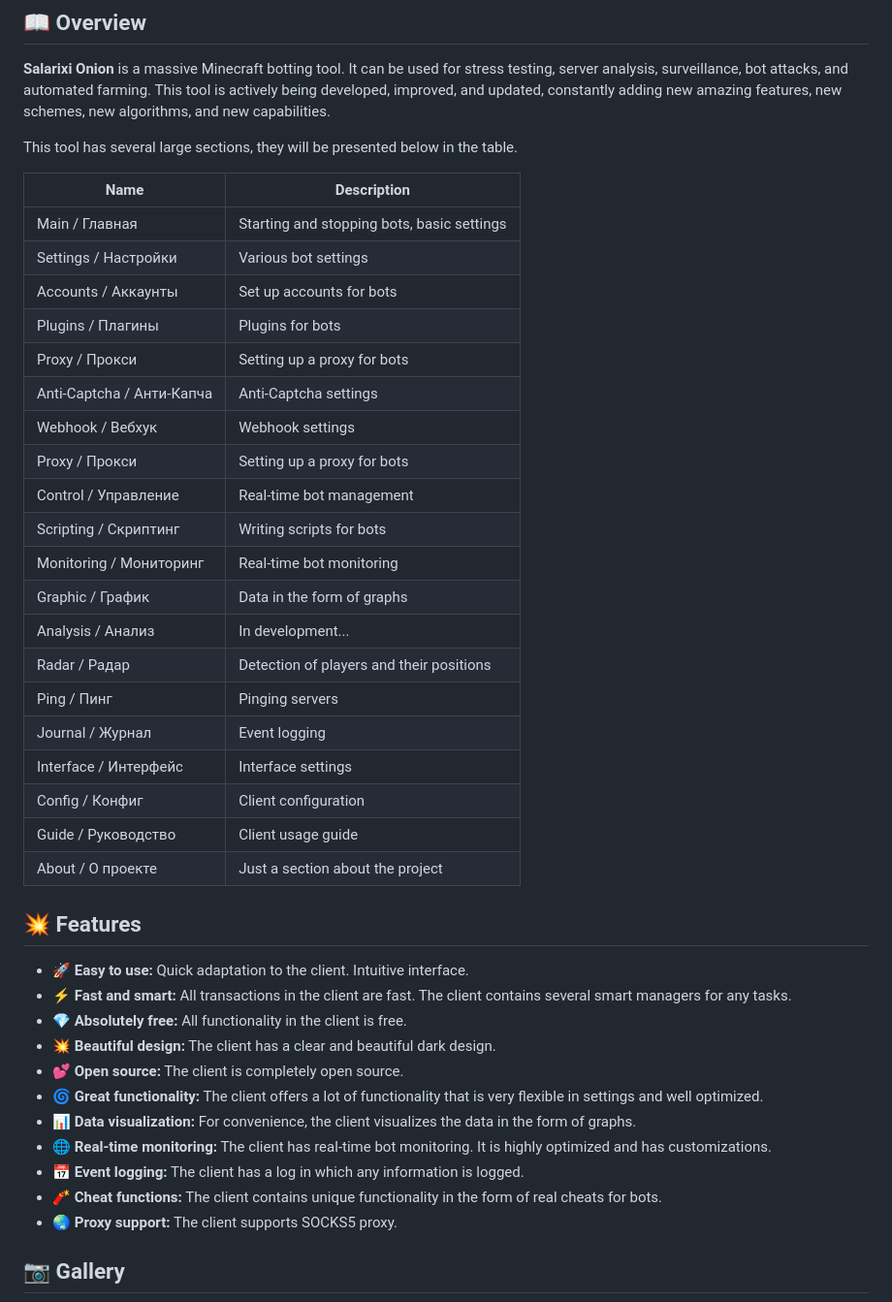
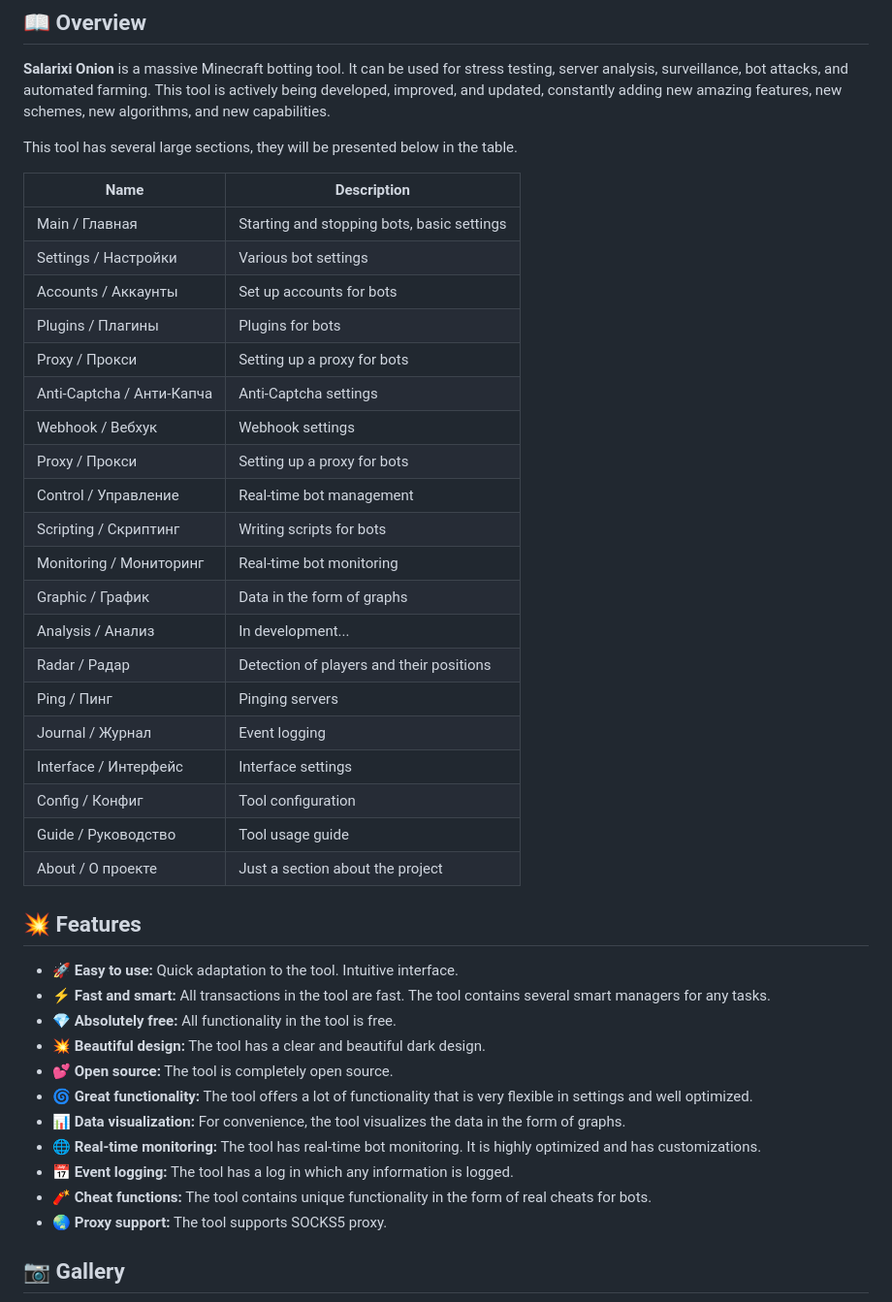
Before and after one commit to nullclyze/SalarixiOnion, a Markdown page: README.md, the part around one of its changes. Shown at 97% size. GitHub-like rendering.

```diff
--- a/README.md
+++ b/README.md
@@ -42,42 +42,42 @@ Uses [azalea-rs](https://github.com/azalea-rs/azalea) library as a base.
 
 This tool has several large sections, they will be presented below in the table.
 
-| Name |            Description                                |
-|------|-------------------------------------------------------|
-| Main / Главная |  Starting and stopping bots, basic settings           |
-| Settings / Настройки     |      Various bot settings       |
-| Accounts / Аккаунты    | Set up accounts for bots            |
-| Plugins / Плагины     |      Plugins for bots      |
-| Proxy / Прокси    | Setting up a proxy for bots            |
-| Anti-Captcha / Анти-Капча    | Anti-Captcha settings        |
-| Webhook / Вебхук    | Webhook settings   |
-| Proxy / Прокси    | Setting up a proxy for bots            |
-| Control / Управление     |  Real-time bot management           |
-| Scripting / Скриптинг     |  Writing scripts for bots         |
-| Monitoring / Мониторинг     |  Real-time bot monitoring           |
-| Graphic / График     |  Data in the form of graphs          |
-| Analysis / Анализ     |  In development...         |
-| Radar / Радар     |  Detection of players and their positions          |
-| Ping / Пинг     |  Pinging servers  |
-| Journal / Журнал     |  Event logging         |
-| Interface / Интерфейс     |  Interface settings         |
-| Config / Конфиг     |  Client configuration         |
-| Guide / Руководство     |  Client usage guide        |
-| About / О проекте     |  Just a section about the project         |
+|       Name                  |                     Description                       |
+|-----------------------------|-------------------------------------------------------|
+| Main / Главная              | Starting and stopping bots, basic settings            |
+| Settings / Настройки        | Various bot settings                                  |
+| Accounts / Аккаунты         | Set up accounts for bots                              |
+| Plugins / Плагины           | Plugins for bots                                      |
+| Proxy / Прокси              | Setting up a proxy for bots                           |
+| Anti-Captcha / Анти-Капча   | Anti-Captcha settings                                 |
+| Webhook / Вебхук            | Webhook settings                                      |
+| Proxy / Прокси              | Setting up a proxy for bots                           |
+| Control / Управление        | Real-time bot management                              |
+| Scripting / Скриптинг       | Writing scripts for bots                              |
+| Monitoring / Мониторинг     | Real-time bot monitoring                              |
+| Graphic / График            | Data in the form of graphs                            |
+| Analysis / Анализ           | In development...                                     |
+| Radar / Радар               | Detection of players and their positions              |
+| Ping / Пинг                 | Pinging servers                                       |
+| Journal / Журнал            | Event logging                                         |
+| Interface / Интерфейс       | Interface settings                                    |
+| Config / Конфиг             | Tool configuration                                    |
+| Guide / Руководство         | Tool usage guide                                      |
+| About / О проекте           | Just a section about the project                      |
 
 ## 💥 Features
 
-- 🚀 **Easy to use:** Quick adaptation to the client. Intuitive interface.
-- ⚡ **Fast and smart:** All transactions in the client are fast. The client contains several smart managers for any tasks.
-- 💎 **Absolutely free:** All functionality in the client is free.
-- 💥 **Beautiful design:** The client has a clear and beautiful dark design.
-- 💕 **Open source:** The client is completely open source.
-- 🌀 **Great functionality:** The client offers a lot of functionality that is very flexible in settings and well optimized.
-- 📊 **Data visualization:** For convenience, the client visualizes the data in the form of graphs.
-- 🌐 **Real-time monitoring:** The client has real-time bot monitoring. It is highly optimized and has customizations.
-- 📅 **Event logging:** The client has a log in which any information is logged.
-- 🧨 **Cheat functions:** The client contains unique functionality in the form of real cheats for bots.
-- 🌏 **Proxy support:** The client supports SOCKS5 proxy.
+- 🚀 **Easy to use:** Quick adaptation to the tool. Intuitive interface.
+- ⚡ **Fast and smart:** All transactions in the tool are fast. The tool contains several smart managers for any tasks.
+- 💎 **Absolutely free:** All functionality in the tool is free.
+- 💥 **Beautiful design:** The tool has a clear and beautiful dark design.
+- 💕 **Open source:** The tool is completely open source.
+- 🌀 **Great functionality:** The tool offers a lot of functionality that is very flexible in settings and well optimized.
+- 📊 **Data visualization:** For convenience, the tool visualizes the data in the form of graphs.
+- 🌐 **Real-time monitoring:** The tool has real-time bot monitoring. It is highly optimized and has customizations.
+- 📅 **Event logging:** The tool has a log in which any information is logged.
+- 🧨 **Cheat functions:** The tool contains unique functionality in the form of real cheats for bots.
+- 🌏 **Proxy support:** The tool supports SOCKS5 proxy.
 
 ## 📷 Gallery
 
```
Also changed, not shown: other parts of README.md (+43 -1 lines).
